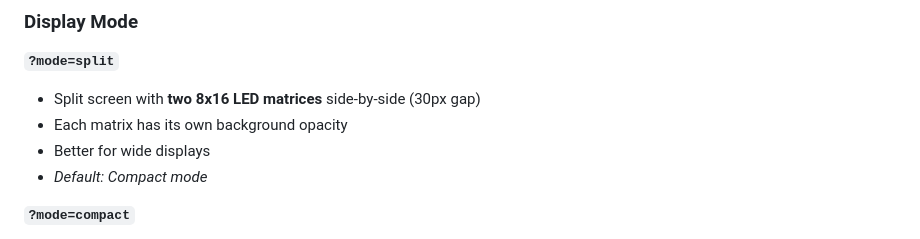
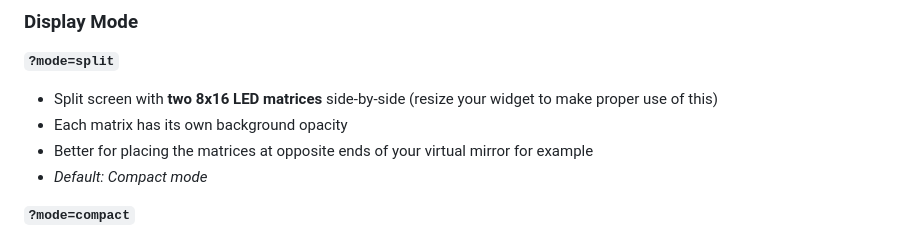
Before and after one commit to Asphelite/iRacing_Kapps_VirtualFlag_Overlay, a Markdown page: README.md, the part around the change. GitHub-like rendering.

```diff
--- a/README.md
+++ b/README.md
@@ -64,9 +64,9 @@ You can customize the overlay's widget background appearance using URL parameter
 ### Display Mode
 
 **`?mode=split`**
-- Split screen with **two 8x16 LED matrices** side-by-side (30px gap)
+- Split screen with **two 8x16 LED matrices** side-by-side (resize your widget to make proper use of this)
 - Each matrix has its own background opacity
-- Better for wide displays
+- Better for placing the matrices at opposite ends of your virtual mirror for example
 - *Default: Compact mode*
 
 **`?mode=compact`**
```
